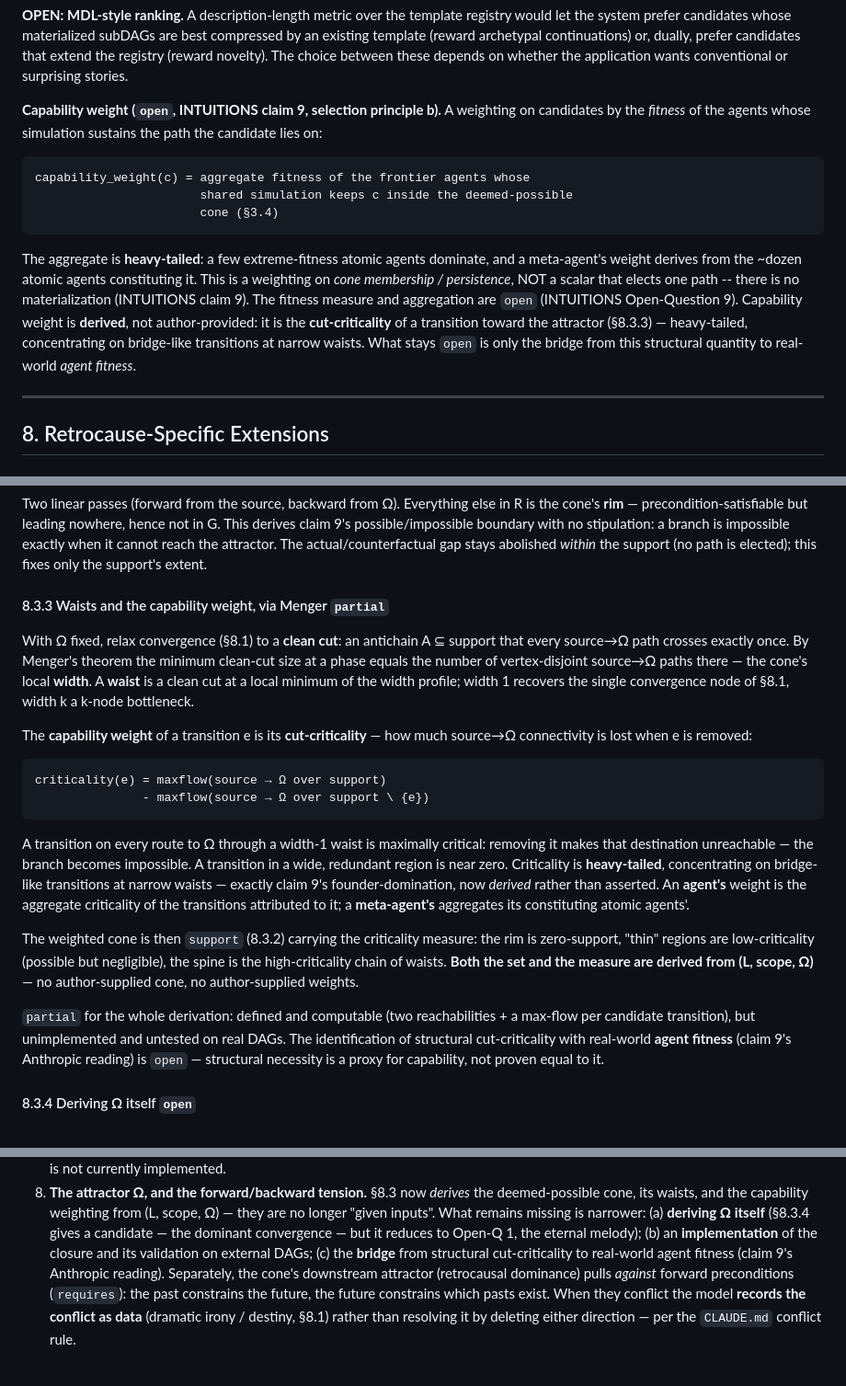
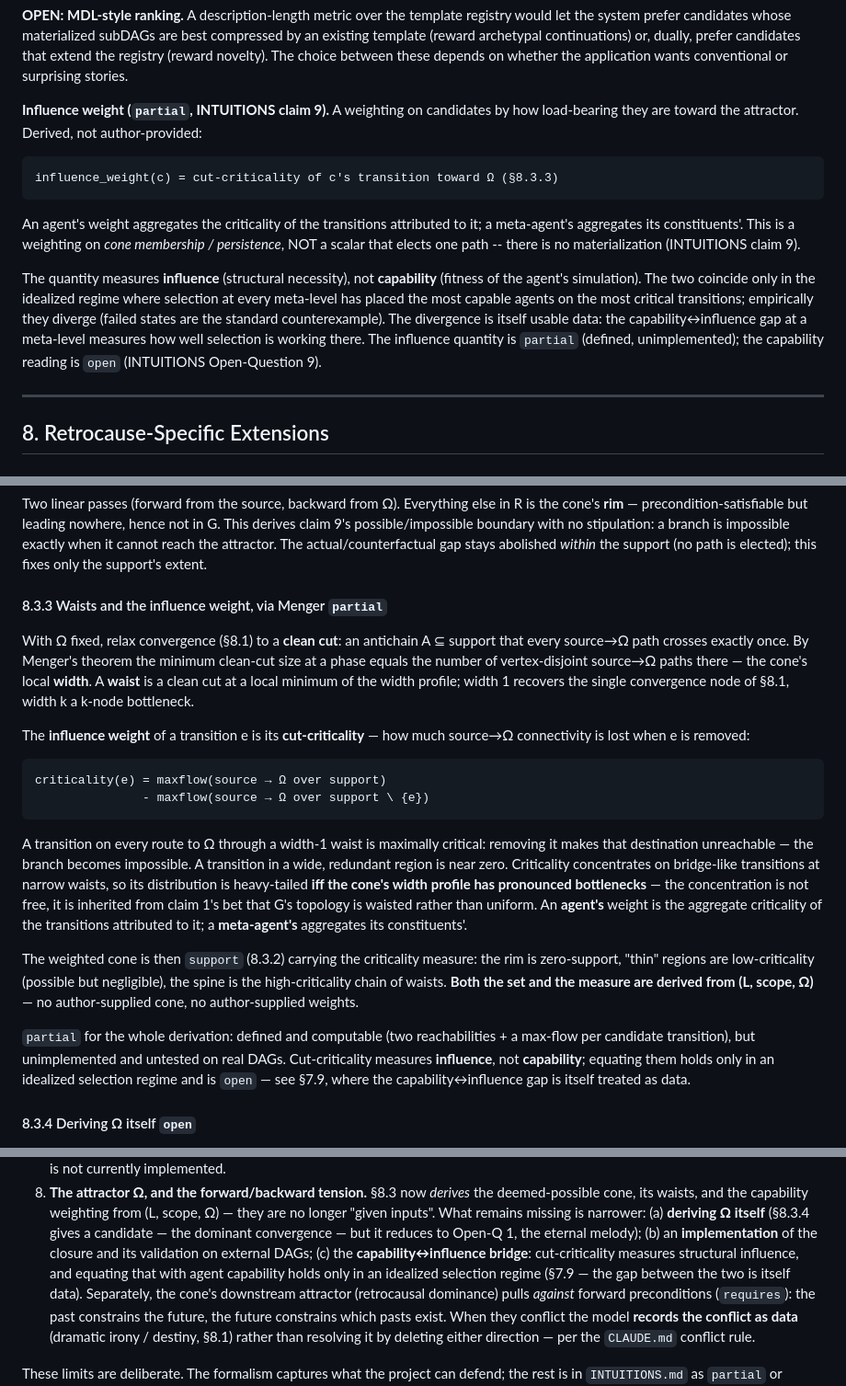
Before and after one commit to oneiroid/retrocause, a Markdown page: FORMAL_MODEL.md, 3 parts joined by grey strips. Shown at 92% size. GitHub-like rendering.

````diff
--- a/FORMAL_MODEL.md
+++ b/FORMAL_MODEL.md
@@ -1010,26 +1010,28 @@ materialized subDAGs are best compressed by an existing template
 extend the registry (reward novelty). The choice between these depends
 on whether the application wants conventional or surprising stories.
 
-**Capability weight (`open`, INTUITIONS claim 9, selection principle b).**
-A weighting on candidates by the *fitness* of the agents whose simulation
-sustains the path the candidate lies on:
-
-```
-capability_weight(c) = aggregate fitness of the frontier agents whose
-                       shared simulation keeps c inside the deemed-possible
-                       cone (§3.4)
-```
-
-The aggregate is **heavy-tailed**: a few extreme-fitness atomic agents
-dominate, and a meta-agent's weight derives from the ~dozen atomic agents
-constituting it. This is a weighting on *cone membership / persistence*,
-NOT a scalar that elects one path -- there is no materialization
-(INTUITIONS claim 9). The fitness measure and aggregation are `open`
-(INTUITIONS Open-Question 9). Capability weight is **derived**, not
-author-provided: it is the **cut-criticality** of a transition toward the
-attractor (§8.3.3) — heavy-tailed, concentrating on bridge-like
-transitions at narrow waists. What stays `open` is only the bridge from
-this structural quantity to real-world *agent fitness*.
+**Influence weight (`partial`, INTUITIONS claim 9).**
+A weighting on candidates by how load-bearing they are toward the
+attractor. Derived, not author-provided:
+
+```
+influence_weight(c) = cut-criticality of c's transition toward Ω (§8.3.3)
+```
+
+An agent's weight aggregates the criticality of the transitions attributed
+to it; a meta-agent's aggregates its constituents'. This is a weighting on
+*cone membership / persistence*, NOT a scalar that elects one path --
+there is no materialization (INTUITIONS claim 9).
+
+The quantity measures **influence** (structural necessity), not
+**capability** (fitness of the agent's simulation). The two coincide only
+in the idealized regime where selection at every meta-level has placed the
+most capable agents on the most critical transitions; empirically they
+diverge (failed states are the standard counterexample). The divergence is
+itself usable data: the capability↔influence gap at a meta-level measures
+how well selection is working there. The influence quantity is `partial`
+(defined, unimplemented); the capability reading is `open` (INTUITIONS
+Open-Question 9).
 
 ---
 
@@ -1139,7 +1141,7 @@ cannot reach the attractor. The actual/counterfactual gap stays abolished
 *within* the support (no path is elected); this fixes only the support's
 extent.
 
-#### 8.3.3 Waists and the capability weight, via Menger  `partial`
+#### 8.3.3 Waists and the influence weight, via Menger  `partial`
 
 With Ω fixed, relax convergence (§8.1) to a **clean cut**: an antichain
 A ⊆ support that every source→Ω path crosses exactly once. By Menger's
@@ -1148,7 +1150,7 @@ vertex-disjoint source→Ω paths there — the cone's local **width**. A
 **waist** is a clean cut at a local minimum of the width profile; width 1
 recovers the single convergence node of §8.1, width k a k-node bottleneck.
 
-The **capability weight** of a transition e is its **cut-criticality** —
+The **influence weight** of a transition e is its **cut-criticality** —
 how much source→Ω connectivity is lost when e is removed:
 
 ```
@@ -1159,11 +1161,12 @@ criticality(e) = maxflow(source → Ω over support)
 A transition on every route to Ω through a width-1 waist is maximally
 critical: removing it makes that destination unreachable — the branch
 becomes impossible. A transition in a wide, redundant region is near zero.
-Criticality is **heavy-tailed**, concentrating on bridge-like transitions
-at narrow waists — exactly claim 9's founder-domination, now *derived*
-rather than asserted. An **agent's** weight is the aggregate criticality
-of the transitions attributed to it; a **meta-agent's** aggregates its
-constituting atomic agents'.
+Criticality concentrates on bridge-like transitions at narrow waists, so
+its distribution is heavy-tailed **iff the cone's width profile has
+pronounced bottlenecks** — the concentration is not free, it is inherited
+from claim 1's bet that G's topology is waisted rather than uniform. An
+**agent's** weight is the aggregate criticality of the transitions
+attributed to it; a **meta-agent's** aggregates its constituents'.
 
 The weighted cone is then `support` (8.3.2) carrying the criticality
 measure: the rim is zero-support, "thin" regions are low-criticality
@@ -1173,10 +1176,10 @@ no author-supplied cone, no author-supplied weights.
 
 `partial` for the whole derivation: defined and computable (two
 reachabilities + a max-flow per candidate transition), but unimplemented
-and untested on real DAGs. The identification of structural
-cut-criticality with real-world **agent fitness** (claim 9's Anthropic
-reading) is `open` — structural necessity is a proxy for capability, not
-proven equal to it.
+and untested on real DAGs. Cut-criticality measures **influence**, not
+**capability**; equating them holds only in an idealized selection regime
+and is `open` — see §7.9, where the capability↔influence gap is itself
+treated as data.
 
 #### 8.3.4 Deriving Ω itself  `open`
 
@@ -1225,9 +1228,11 @@ The formalism does not yet provide:
    remains missing is narrower: (a) **deriving Ω itself** (§8.3.4 gives a
    candidate — the dominant convergence — but it reduces to Open-Q 1, the
    eternal melody); (b) an **implementation** of the closure and its
-   validation on external DAGs; (c) the **bridge** from structural
-   cut-criticality to real-world agent fitness (claim 9's Anthropic
-   reading). Separately, the cone's downstream attractor (retrocausal
+   validation on external DAGs; (c) the **capability↔influence bridge**:
+   cut-criticality measures structural influence, and equating that with
+   agent capability holds only in an idealized selection regime (§7.9 —
+   the gap between the two is itself data). Separately, the cone's
+   downstream attractor (retrocausal
    dominance) pulls *against* forward preconditions (`requires`): the past
    constrains the future, the future constrains which pasts exist. When
    they conflict the model **records the conflict as data** (dramatic
````
Also changed, not shown: other parts of FORMAL_MODEL.md (+3 -3 lines), INTUITIONS.md (+29 -23 lines), 1 other file.
